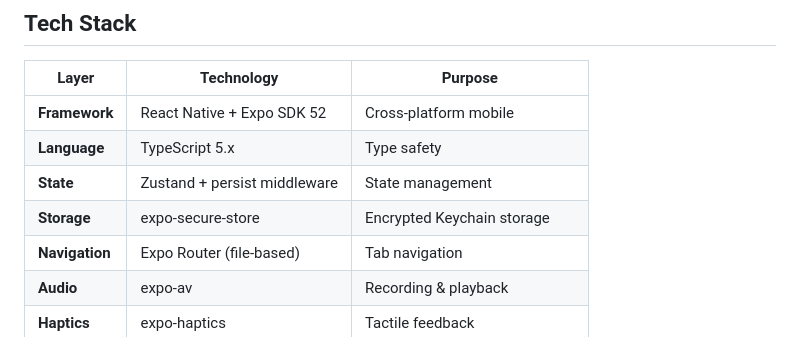
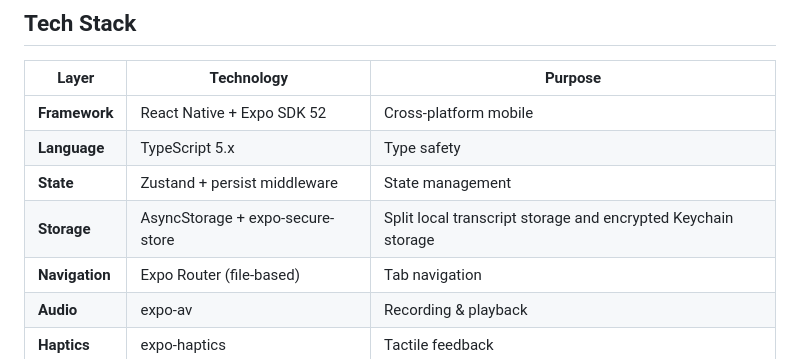
Before and after one commit to aalami5/echo-app, a Markdown page: docs/ARCHITECTURE.md, the part around one of its changes. Drawn GitHub-style.

```diff
--- a/docs/ARCHITECTURE.md
+++ b/docs/ARCHITECTURE.md
@@ -67,7 +67,7 @@ Echo App is a React Native (Expo) application that provides Oliver with a privat
 | **Framework** | React Native + Expo SDK 52 | Cross-platform mobile |
 | **Language** | TypeScript 5.x | Type safety |
 | **State** | Zustand + persist middleware | State management |
-| **Storage** | expo-secure-store | Encrypted Keychain storage |
+| **Storage** | AsyncStorage + expo-secure-store | Split local transcript storage and encrypted Keychain storage |
 | **Navigation** | Expo Router (file-based) | Tab navigation |
 | **Audio** | expo-av | Recording & playback |
 | **Haptics** | expo-haptics | Tactile feedback |
```
Also changed, not shown: other parts of docs/ARCHITECTURE.md (+1 -1 lines), docs/CHANGELOG.md (+1 -1 lines), docs/STORES.md (+2 -2 lines).
